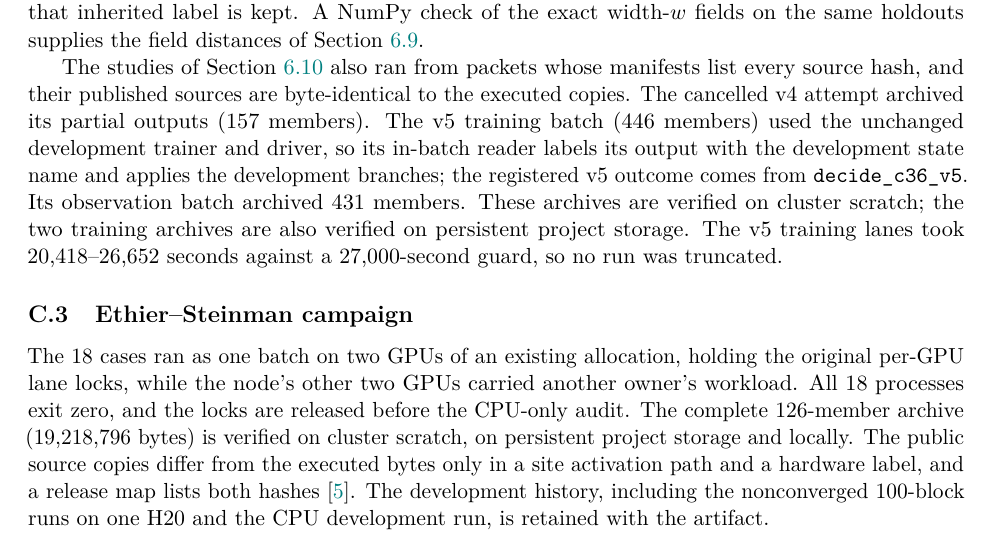
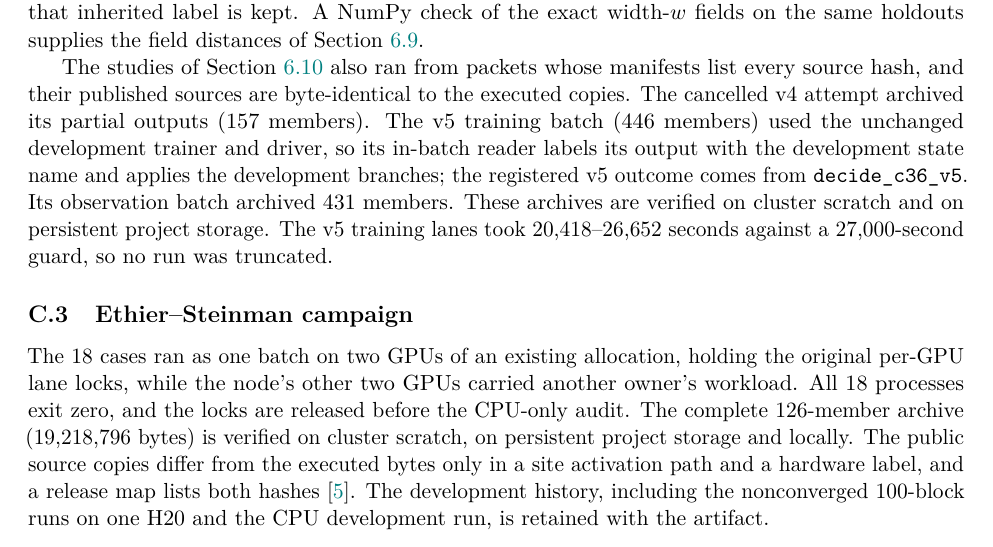
Before and after one commit to 0z5a/FlashNS, a LaTeX paper (research/manuscript/flashns.tex): part of page 31 of 32, cut so that both start at the same text. Compiled offline with pdfLaTeX.

Commit message:
research: record the C36 v5 observation archive on persistent storage
The v5 observation archive and the registered decision now have verified
copies on persistent project storage as well as cluster scratch; the
appendix and the C36 README say so.

Co-Authored-By: Claude Opus 5.5 <noreply@anthropic.com>

```diff
--- a/research/manuscript/flashns.tex
+++ b/research/manuscript/flashns.tex
@@ -1997,8 +1997,7 @@ unchanged development trainer and driver, so its in-batch reader labels its
 output with the development state name and applies the development
 branches; the registered v5 outcome comes from \texttt{decide\_c36\_v5}.
 Its observation batch archived 431 members. These archives are verified on
-cluster scratch; the two training archives are also verified on persistent
-project storage. The v5 training lanes took 20,418--26,652 seconds against a
+cluster scratch and on persistent project storage. The v5 training lanes took 20,418--26,652 seconds against a
 27,000-second guard, so no run was truncated.
 
 \subsection{Ethier--Steinman campaign}
```
Also changed, not shown: research/c36-potential-proof/README.md, research/manuscript/flashns.pdf, 1 other file.
